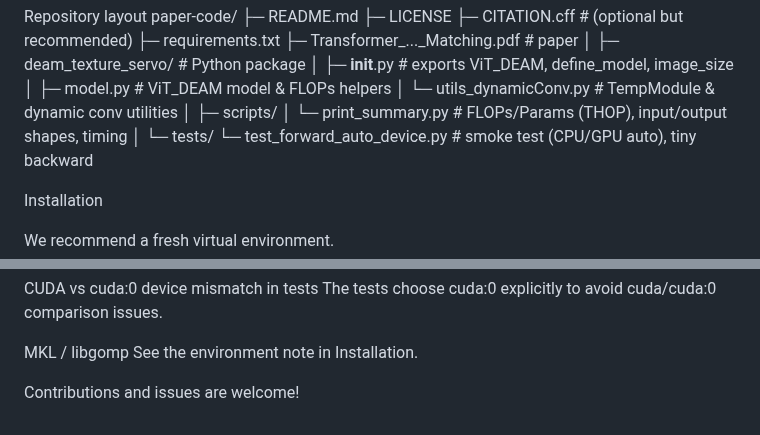
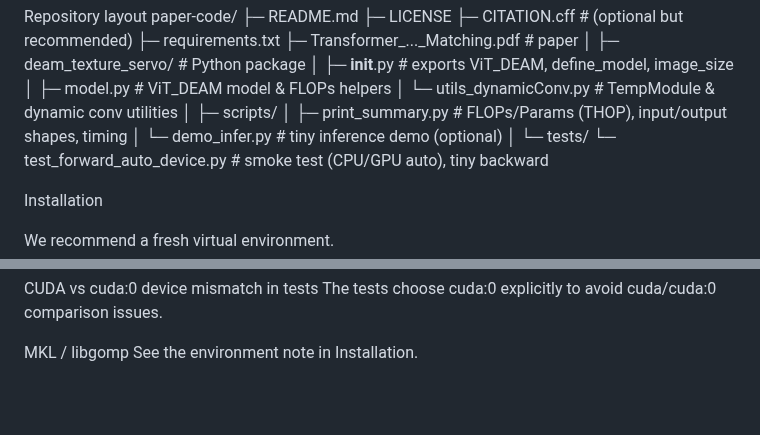
Before and after one commit to tfductft/paper-code, a Markdown page: README.md, 2 parts joined by grey strips. Rendered like a GitHub page; blank space fills up the shorter version.

```diff
--- a/README.md
+++ b/README.md
@@ -23,7 +23,8 @@ paper-code/
 │  └─ utils_dynamicConv.py           # TempModule & dynamic conv utilities
 │
 ├─ scripts/
-│  └─ print_summary.py               # FLOPs/Params (THOP), input/output shapes, timing
+│  ├─ print_summary.py               # FLOPs/Params (THOP), input/output shapes, timing
+│  └─ demo_infer.py                  # tiny inference demo (optional)
 │
 └─ tests/
    └─ test_forward_auto_device.py    # smoke test (CPU/GPU auto), tiny backward
@@ -182,5 +183,3 @@ The tests choose cuda:0 explicitly to avoid cuda/cuda:0 comparison issues.
 
 MKL / libgomp
 See the environment note in Installation.
-
-Contributions and issues are welcome!
```
